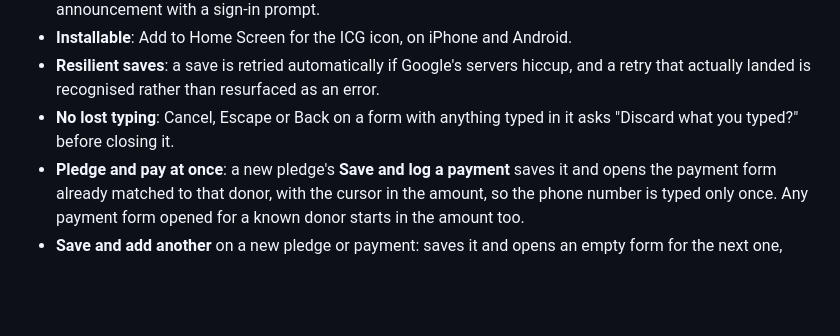
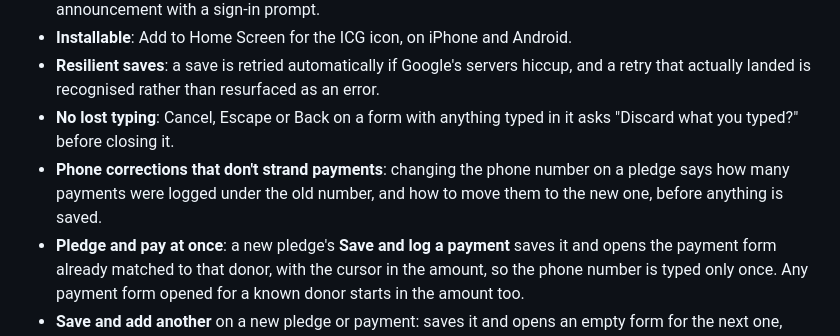
Before and after one commit to bomino/icg-fundraiser-tracker, a Markdown page: README.md, the part around the change. Rendered like a GitHub page; blank space fills up the shorter version.

```diff
--- a/README.md
+++ b/README.md
@@ -16,6 +16,7 @@ A web app for masjid fundraiser volunteers. Volunteers sign in with Google and r
 - **Installable**: Add to Home Screen for the ICG icon, on iPhone and Android.
 - **Resilient saves**: a save is retried automatically if Google's servers hiccup, and a retry that actually landed is recognised rather than resurfaced as an error.
 - **No lost typing**: Cancel, Escape or Back on a form with anything typed in it asks "Discard what you typed?" before closing it.
+- **Phone corrections that don't strand payments**: changing the phone number on a pledge says how many payments were logged under the old number, and how to move them to the new one, before anything is saved.
 - **Pledge and pay at once**: a new pledge's **Save and log a payment** saves it and opens the payment form already matched to that donor, with the cursor in the amount, so the phone number is typed only once. Any payment form opened for a known donor starts in the amount too.
 - **Save and add another** on a new pledge or payment: saves it and opens an empty form for the next one, keeping the date (and the payment method), for typing up a stack of cards or envelopes.
 - **Paging at scale**: long lists show 100 rows with a "Show more" button; search, sort and filters still cover every row.
```
Also changed, not shown: CLAUDE.md (+1 -0 lines), 1 other file.
